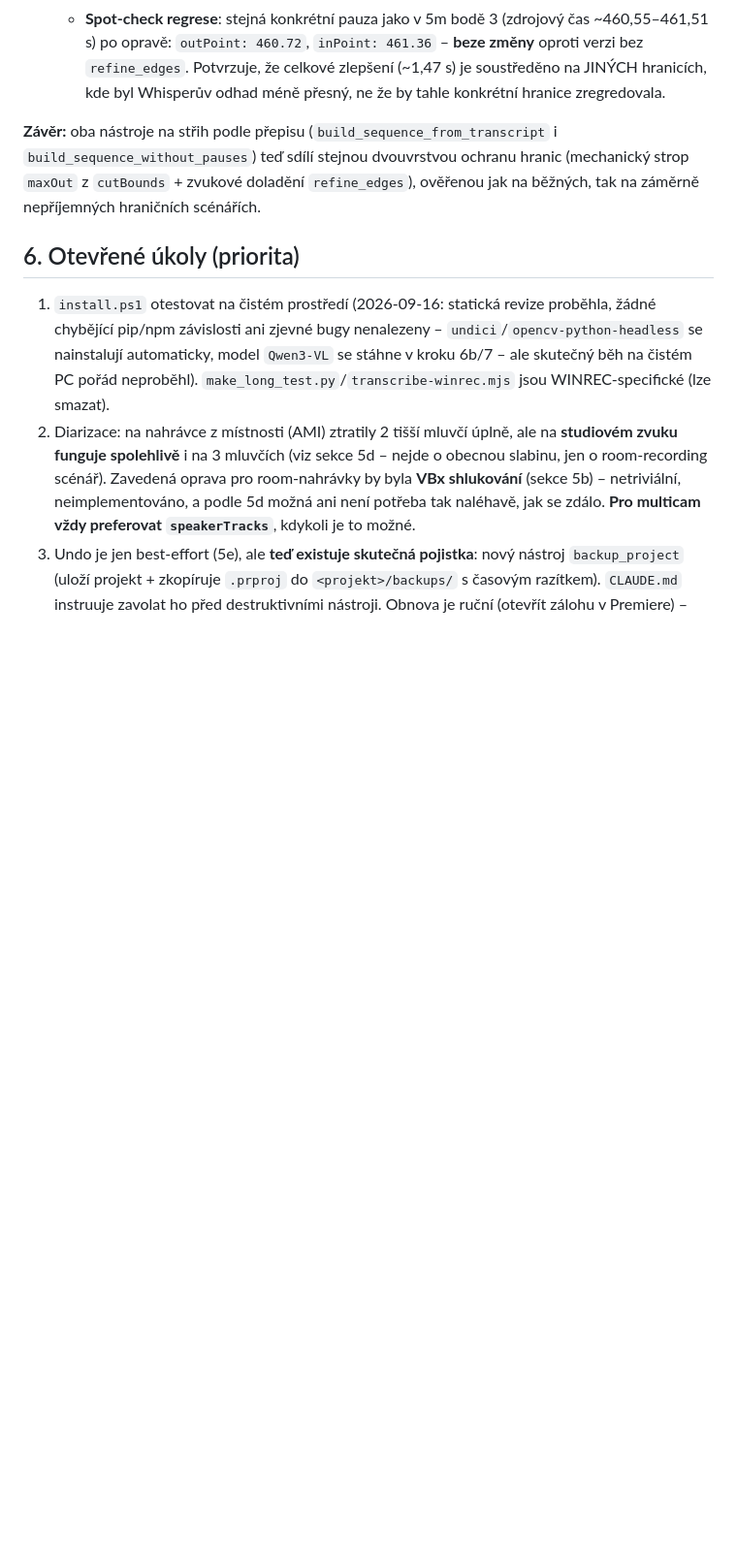
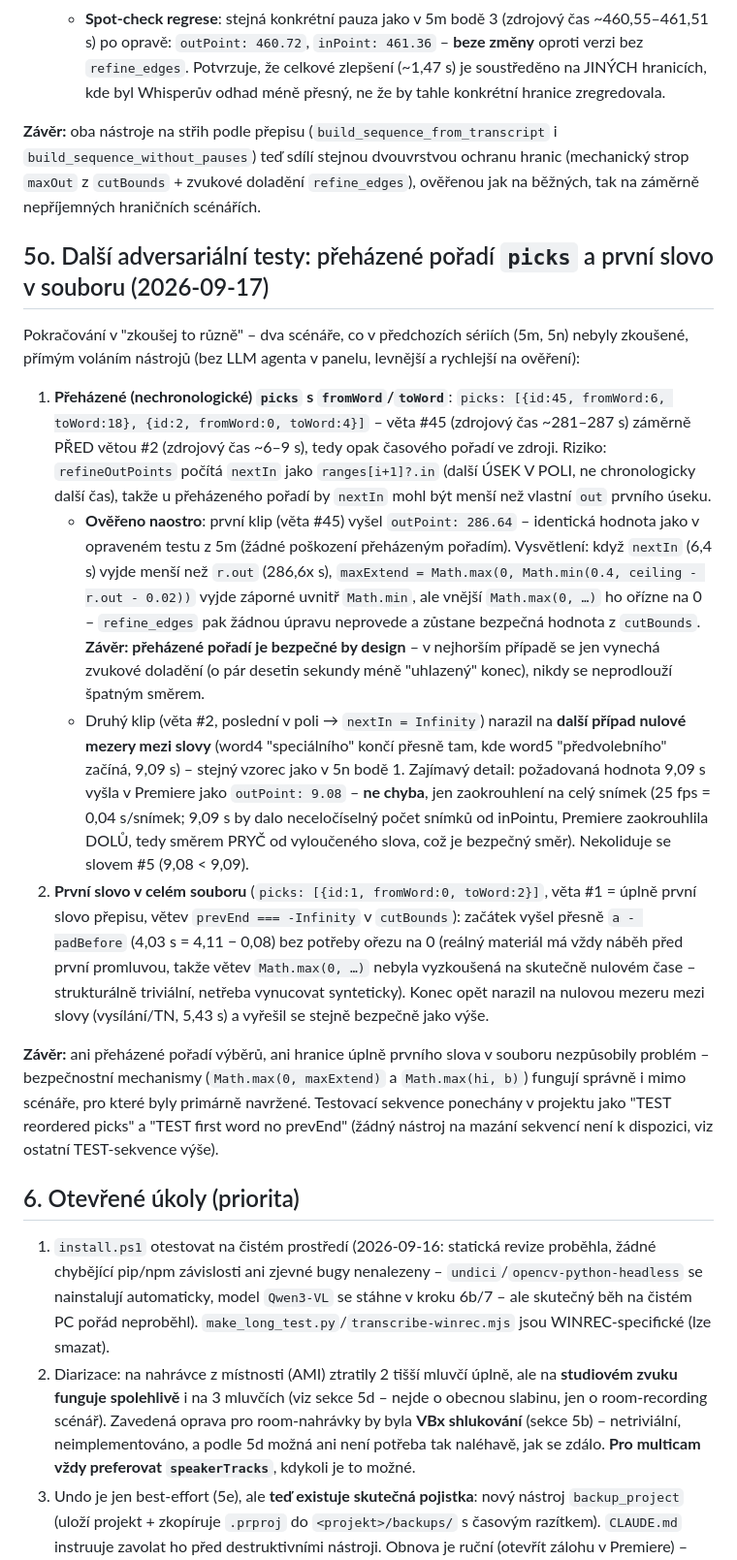
Before and after one commit to petroza/MY-Premiere-MCP, a Markdown page: HANDOFF.md, the part around the change. Shown at 97% size. Drawn GitHub-style; blank space fills up the shorter version.

Commit message:
HANDOFF: zapsat testy přeházeného pořadí picks a prvního slova v souboru
Další adversariální testy podle "zkoušej to různě" - přímo přes MCP
nástroje bez LLM agenta v panelu (rychlejší ověření):

- Nechronologické picks (pozdější věta v poli před dřívější) nemůže
  refineOutPoints poškodit - když nextIn vyjde menší než r.out, vnější
  Math.max(0, ...) ořízne maxExtend na 0, takže refine_edges se prostě
  neuplatní a zůstane bezpečná hodnota z cutBounds. Ověřeno naostro,
  žádná regrese oproti 5m.
- Úplně první slovo v souboru (větev prevEnd === -Infinity) funguje
  správně, žádný nový problém.
- Mimochodem zachyceno další zaokrouhlení na celý snímek (25 fps)
  u nulové mezery mezi slovy - zaokrouhlilo bezpečně dolů, pryč od
  vyloučeného slova, ne bug.

Bez změny kódu, jen ověření a zápis.

Co-Authored-By: Claude Sonnet 5 <noreply@anthropic.com>

```diff
--- a/HANDOFF.md
+++ b/HANDOFF.md
@@ -212,6 +212,17 @@ Po 5m pokračováno v testování podle "zkoušej to různě":
 
 **Závěr:** oba nástroje na střih podle přepisu (`build_sequence_from_transcript` i `build_sequence_without_pauses`) teď sdílí stejnou dvouvrstvou ochranu hranic (mechanický strop `maxOut` z `cutBounds` + zvukové doladění `refine_edges`), ověřenou jak na běžných, tak na záměrně nepříjemných hraničních scénářích.
 
+## 5o. Další adversariální testy: přeházené pořadí `picks` a první slovo v souboru (2026-09-17)
+
+Pokračování v "zkoušej to různě" – dva scénáře, co v předchozích sériích (5m, 5n) nebyly zkoušené, přímým voláním nástrojů (bez LLM agenta v panelu, levnější a rychlejší na ověření):
+
+1. **Přeházené (nechronologické) `picks` s `fromWord`/`toWord`**: `picks: [{id:45, fromWord:6, toWord:18}, {id:2, fromWord:0, toWord:4}]` – věta #45 (zdrojový čas ~281–287 s) záměrně PŘED větou #2 (zdrojový čas ~6–9 s), tedy opak časového pořadí ve zdroji. Riziko: `refineOutPoints` počítá `nextIn` jako `ranges[i+1]?.in` (další ÚSEK V POLI, ne chronologicky další čas), takže u přeházeného pořadí by `nextIn` mohl být menší než vlastní `out` prvního úseku.
+   - **Ověřeno naostro**: první klip (věta #45) vyšel `outPoint: 286.64` – identická hodnota jako v opraveném testu z 5m (žádné poškození přeházeným pořadím). Vysvětlení: když `nextIn` (6,4 s) vyjde menší než `r.out` (286,6x s), `maxExtend = Math.max(0, Math.min(0.4, ceiling - r.out - 0.02))` vyjde záporné uvnitř `Math.min`, ale vnější `Math.max(0, …)` ho ořízne na 0 – `refine_edges` pak žádnou úpravu neprovede a zůstane bezpečná hodnota z `cutBounds`. **Závěr: přeházené pořadí je bezpečné by design** – v nejhorším případě se jen vynechá zvukové doladění (o pár desetin sekundy méně "uhlazený" konec), nikdy se neprodlouží špatným směrem.
+   - Druhý klip (věta #2, poslední v poli → `nextIn = Infinity`) narazil na **další případ nulové mezery mezi slovy** (word4 "speciálního" končí přesně tam, kde word5 "předvolebního" začíná, 9,09 s) – stejný vzorec jako v 5n bodě 1. Zajímavý detail: požadovaná hodnota 9,09 s vyšla v Premiere jako `outPoint: 9.08` – **ne chyba**, jen zaokrouhlení na celý snímek (25 fps = 0,04 s/snímek; 9,09 s by dalo neceločíselný počet snímků od inPointu, Premiere zaokrouhlila DOLŮ, tedy směrem PRYČ od vyloučeného slova, což je bezpečný směr). Nekoliduje se slovem #5 (9,08 < 9,09).
+2. **První slovo v celém souboru** (`picks: [{id:1, fromWord:0, toWord:2}]`, věta #1 = úplně první slovo přepisu, větev `prevEnd === -Infinity` v `cutBounds`): začátek vyšel přesně `a - padBefore` (4,03 s = 4,11 − 0,08) bez potřeby ořezu na 0 (reálný materiál má vždy náběh před první promluvou, takže větev `Math.max(0, …)` nebyla vyzkoušená na skutečně nulovém čase – strukturálně triviální, netřeba vynucovat synteticky). Konec opět narazil na nulovou mezeru mezi slovy (vysílání/TN, 5,43 s) a vyřešil se stejně bezpečně jako výše.
+
+**Závěr:** ani přeházené pořadí výběrů, ani hranice úplně prvního slova v souboru nezpůsobily problém – bezpečnostní mechanismy (`Math.max(0, maxExtend)` a `Math.max(hi, b)`) fungují správně i mimo scénáře, pro které byly primárně navržené. Testovací sekvence ponechány v projektu jako "TEST reordered picks" a "TEST first word no prevEnd" (žádný nástroj na mazání sekvencí není k dispozici, viz ostatní TEST-sekvence výše).
+
 ## 6. Otevřené úkoly (priorita)
 1. `install.ps1` otestovat na čistém prostředí (2026-09-16: statická revize proběhla, žádné chybějící pip/npm závislosti ani zjevné bugy nenalezeny – `undici`/`opencv-python-headless` se nainstalují automaticky, model `Qwen3-VL` se stáhne v kroku 6b/7 – ale skutečný běh na čistém PC pořád neproběhl). `make_long_test.py`/`transcribe-winrec.mjs` jsou WINREC-specifické (lze smazat).
 2. Diarizace: na nahrávce z místnosti (AMI) ztratily 2 tišší mluvčí úplně, ale na **studiovém zvuku funguje spolehlivě** i na 3 mluvčích (viz sekce 5d – nejde o obecnou slabinu, jen o room-recording scénář). Zavedená oprava pro room-nahrávky by byla **VBx shlukování** (sekce 5b) – netriviální, neimplementováno, a podle 5d možná ani není potřeba tak naléhavě, jak se zdálo. **Pro multicam vždy preferovat `speakerTracks`**, kdykoli je to možné.
```
